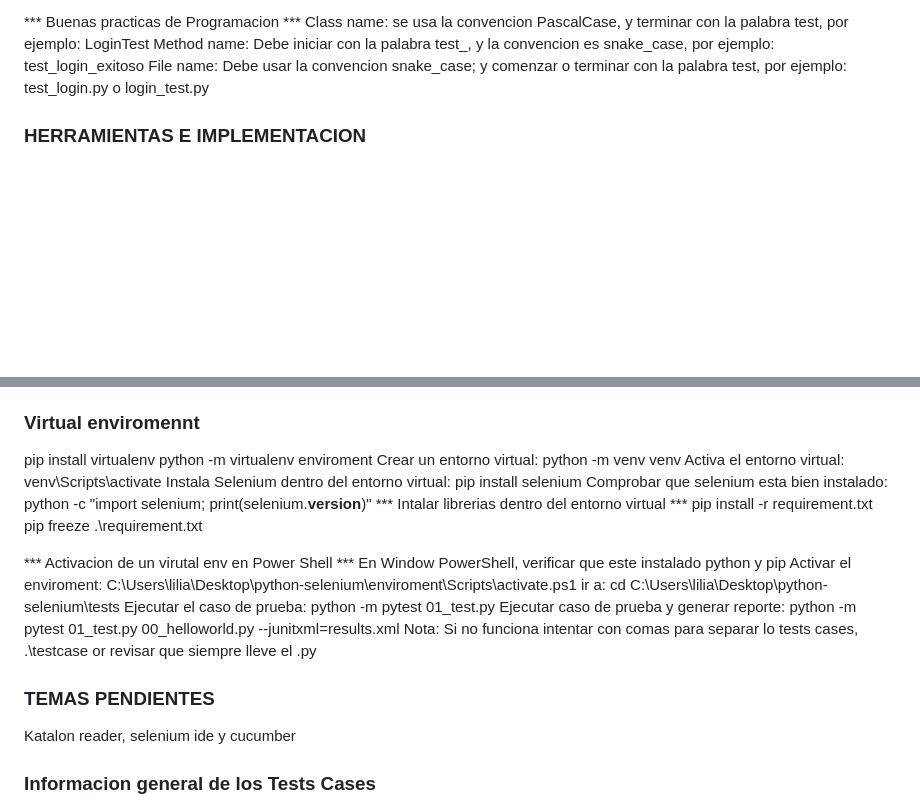
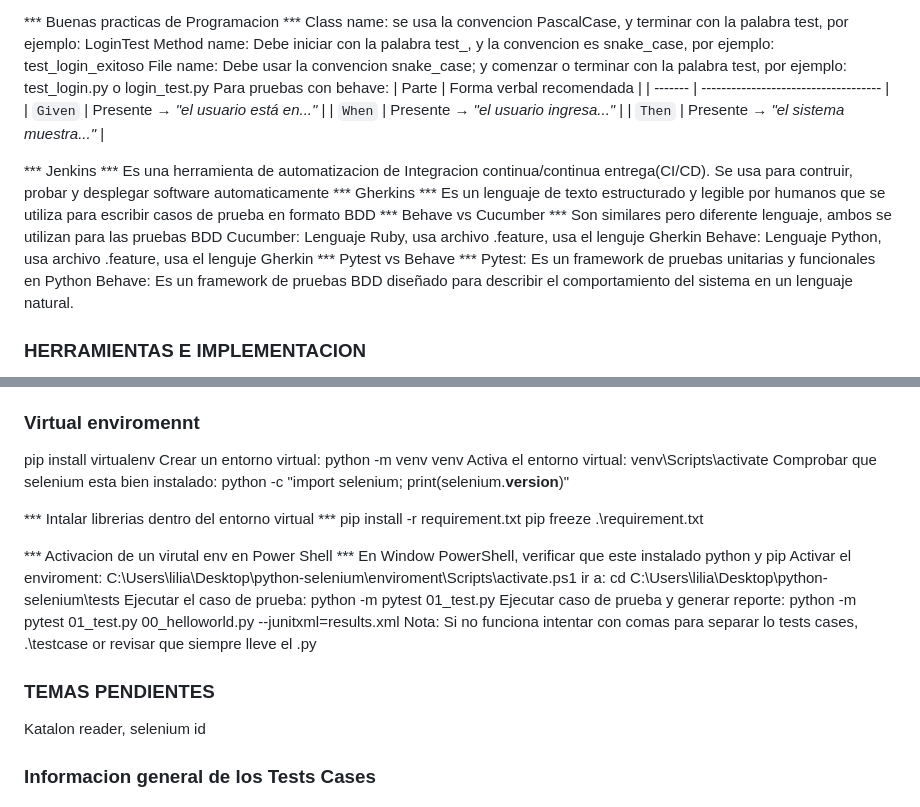
Before and after one commit to lilzam13/python-robot, a Markdown page: README.md, 2 parts joined by grey strips. Rendered like a GitHub page; blank space fills up the shorter version.

Commit message:
Se actualizo readme

```diff
--- a/README.md
+++ b/README.md
@@ -27,6 +27,24 @@ Es un framework que da soporte para aplicar la metodologia Agil de desarrollo BD
 Class name: se usa la convencion PascalCase, y terminar con la palabra test, por ejemplo: LoginTest
 Method name: Debe iniciar con la palabra test_, y la convencion es snake_case, por ejemplo: test_login_exitoso
 File name: Debe usar la convencion snake_case; y comenzar o terminar con la palabra test, por ejemplo: test_login.py o login_test.py
+Para pruebas con behave:
+| Parte   | Forma verbal recomendada             |
+| ------- | ------------------------------------ |
+| `Given` | Presente → *"el usuario está en..."* |
+| `When`  | Presente → *"el usuario ingresa..."* |
+| `Then`  | Presente → *"el sistema muestra..."* |
+
+*** Jenkins ***
+Es una herramienta de automatizacion de Integracion continua/continua entrega(CI/CD). Se usa para contruir, probar y desplegar software automaticamente
+*** Gherkins ***
+Es un lenguaje de texto estructurado y legible por humanos que se utiliza para escribir casos de prueba en formato BDD
+*** Behave vs Cucumber ***
+Son similares pero diferente lenguaje, ambos se utilizan para las pruebas BDD
+Cucumber: Lenguaje Ruby, usa archivo .feature, usa el lenguje Gherkin
+Behave: Lenguaje Python, usa archivo .feature, usa el lenguje Gherkin
+*** Pytest  vs Behave ***
+Pytest: Es un framework de pruebas unitarias y funcionales en Python
+Behave: Es un framework de pruebas BDD diseñado para describir el comportamiento del sistema en un lenguaje natural.
 
 ### HERRAMIENTAS E IMPLEMENTACION ###
 *** Lenguaje de Programacion: *** Java, c#, Python etc.
@@ -57,11 +75,10 @@ pip list
 
 ### Virtual enviromennt ###
 pip install virtualenv
-python -m virtualenv enviroment
 Crear un entorno virtual: python -m venv venv
 Activa el entorno virtual: venv\Scripts\activate
-Instala Selenium dentro del entorno virtual: pip install selenium
 Comprobar que selenium esta bien instalado: python -c "import selenium; print(selenium.__version__)"
+
 *** Intalar librerias dentro del entorno virtual ***
 pip install -r requirement.txt
 pip freeze .\requirement.txt
@@ -75,7 +92,7 @@ Ejecutar caso de prueba y generar reporte: python -m pytest 01_test.py 00_hellow
 Nota: Si no funciona intentar con comas para separar lo tests cases, .\testcase or revisar que siempre lleve el .py
 
 ### TEMAS PENDIENTES ###
-Katalon reader, selenium ide y cucumber
+Katalon reader, selenium id
 
 ### Informacion general de los Tests Cases ###
 02_test.py: Diferentes tipos: select etc
```
